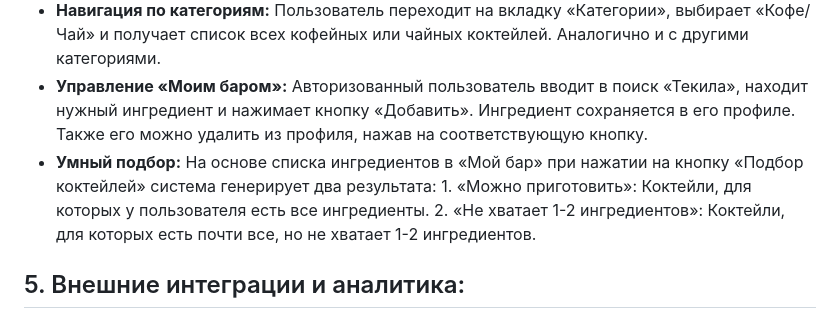
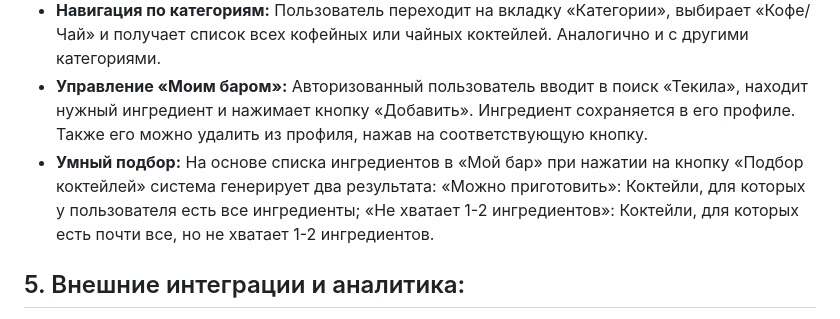
Before and after one commit to sonixks/cocktail-profi, a Markdown page: TZ.md, the part around the change. GitHub-like rendering.

```diff
--- a/TZ.md
+++ b/TZ.md
@@ -19,9 +19,7 @@
 - **Случайная подборка:** При заходе на главную страницу пользователь видит сетку из 24 случайных карточек коктейлей. При обновлении страницы подборка полностью меняется, предлагая новые варианты.
 - **Навигация по категориям:** Пользователь переходит на вкладку «Категории», выбирает «Кофе/Чай» и получает список всех кофейных или чайных коктейлей. Аналогично и с другими категориями.
 - **Управление «Моим баром»:** Авторизованный пользователь вводит в поиск «Текила», находит нужный ингредиент и нажимает кнопку «Добавить». Ингредиент сохраняется в его профиле. Также его можно удалить из профиля, нажав на соответствующую кнопку.
-- **Умный подбор:** На основе списка ингредиентов в «Мой бар» при нажатии на кнопку «Подбор коктейлей» система генерирует два результата:
-        1. «Можно приготовить»: Коктейли, для которых у пользователя есть все ингредиенты.
-        2. «Не хватает 1-2 ингредиентов»: Коктейли, для которых есть почти все, но не хватает 1-2 ингредиентов.
+- **Умный подбор:** На основе списка ингредиентов в «Мой бар» при нажатии на кнопку «Подбор коктейлей» система генерирует два результата: «Можно приготовить»: Коктейли, для которых у пользователя есть все ингредиенты; «Не хватает 1-2 ингредиентов»: Коктейли, для которых есть почти все, но не хватает 1-2 ингредиентов.
 
 ## 5. Внешние интеграции и аналитика:
 - Интеграция: Использование внешнего API TheCocktailDB для загрузки и обновления базы рецептов.
```
